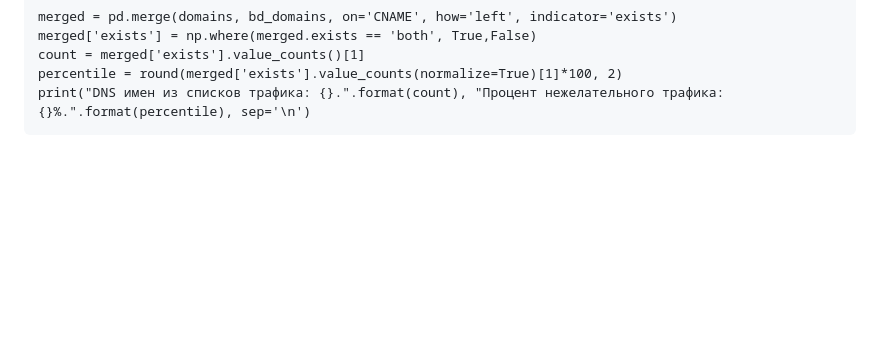
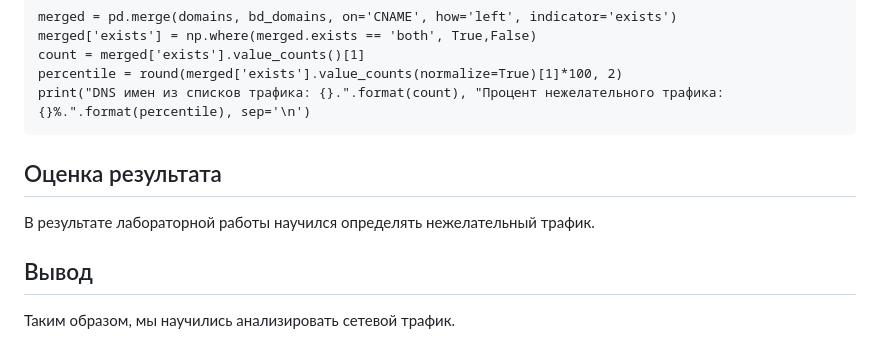
Before and after one commit to Smipos/Sistemi_auth_and_defend, a Markdown page: lab2/lab2.md, the part around the change. GitHub-like rendering; blank space fills up the shorter version.

````diff
--- a/lab2/lab2.md
+++ b/lab2/lab2.md
@@ -61,3 +61,9 @@ count = merged['exists'].value_counts()[1]
 percentile = round(merged['exists'].value_counts(normalize=True)[1]*100, 2)
 print("DNS имен из списков трафика: {}.".format(count), "Процент нежелательного трафика: {}%.".format(percentile), sep='\n')
 ```
+
+## Оценка результата
+В результате лабораторной работы научился определять нежелательный трафик.
+
+## Вывод
+Таким образом, мы научились анализировать сетевой трафик.
````
